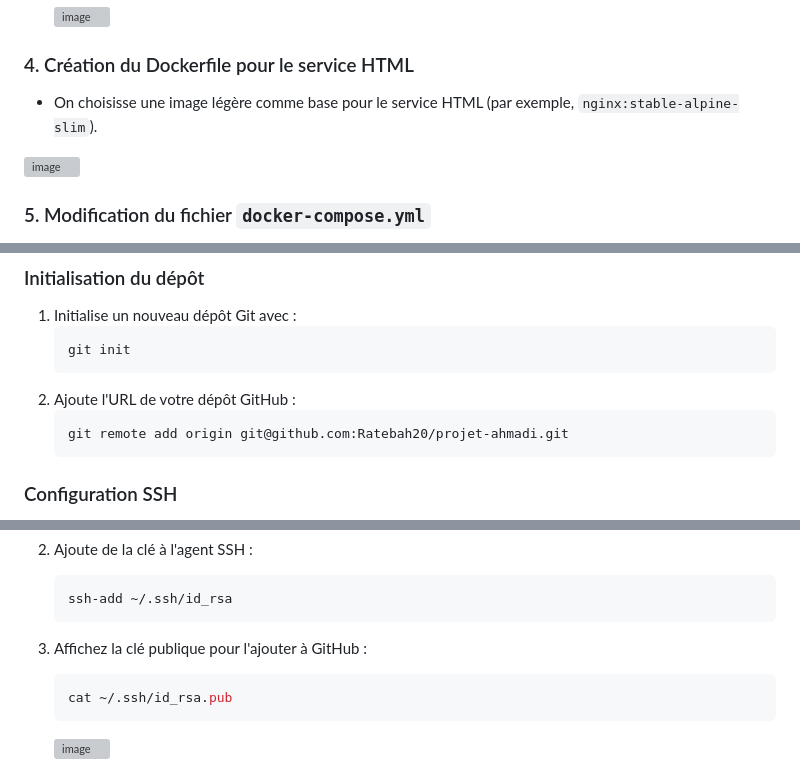
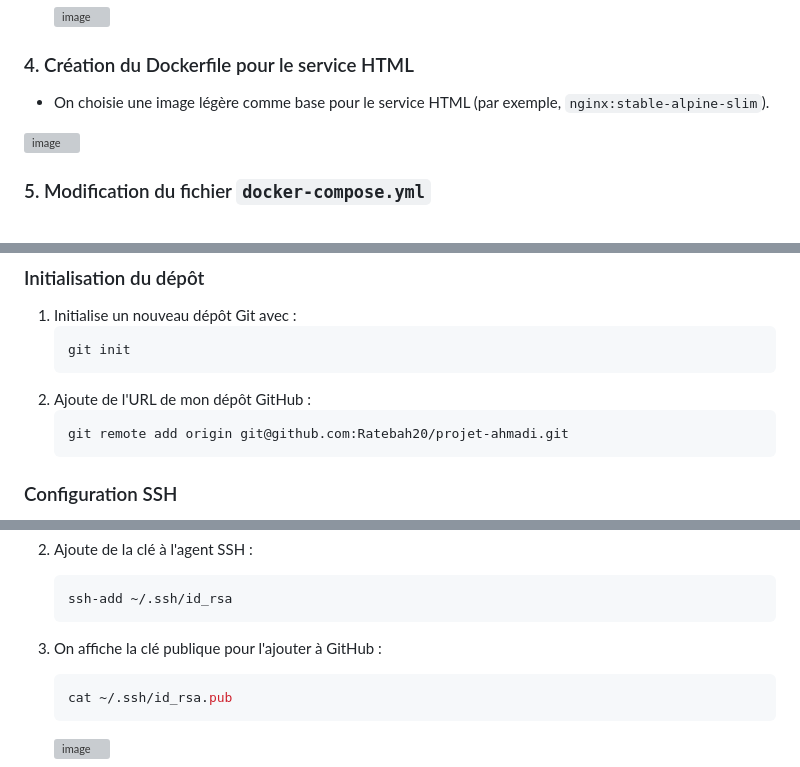
Before and after one commit to Ratebah20/projet-ahmadi, a Markdown page: README.md, 3 parts joined by grey strips. Drawn GitHub-style; grey boxes are pictures that could not be loaded.

````diff
--- a/README.md
+++ b/README.md
@@ -48,7 +48,7 @@ ON Télécharge toutes les applications nécessaires via `git clone` et le HTML
 
 
 ### 4. Création du Dockerfile pour le service HTML
-- On choisisse une image légère comme base pour le service HTML (par exemple, `nginx:stable-alpine-slim`).
+- On choisie une image légère comme base pour le service HTML (par exemple, `nginx:stable-alpine-slim`).
 
 
 ![image](https://github.com/user-attachments/assets/062c9098-26e3-49f8-aa1b-0e72c3184166)
@@ -121,7 +121,7 @@ Avec le service HTML, cela fait un total de 7 services.
    ```bash
    git init
    ```
-2. Ajoute l'URL de votre dépôt GitHub :
+2. Ajoute de l'URL de mon dépôt GitHub :
    ```bash
    git remote add origin git@github.com:Ratebah20/projet-ahmadi.git
    ```
@@ -143,7 +143,7 @@ on peut voir que la clé a été créer :
 
 
 
-3. Affichez la clé publique pour l'ajouter à GitHub :
+3. On affiche la clé publique pour l'ajouter à GitHub :
    ```bash
    cat ~/.ssh/id_rsa.pub
    ```
````
